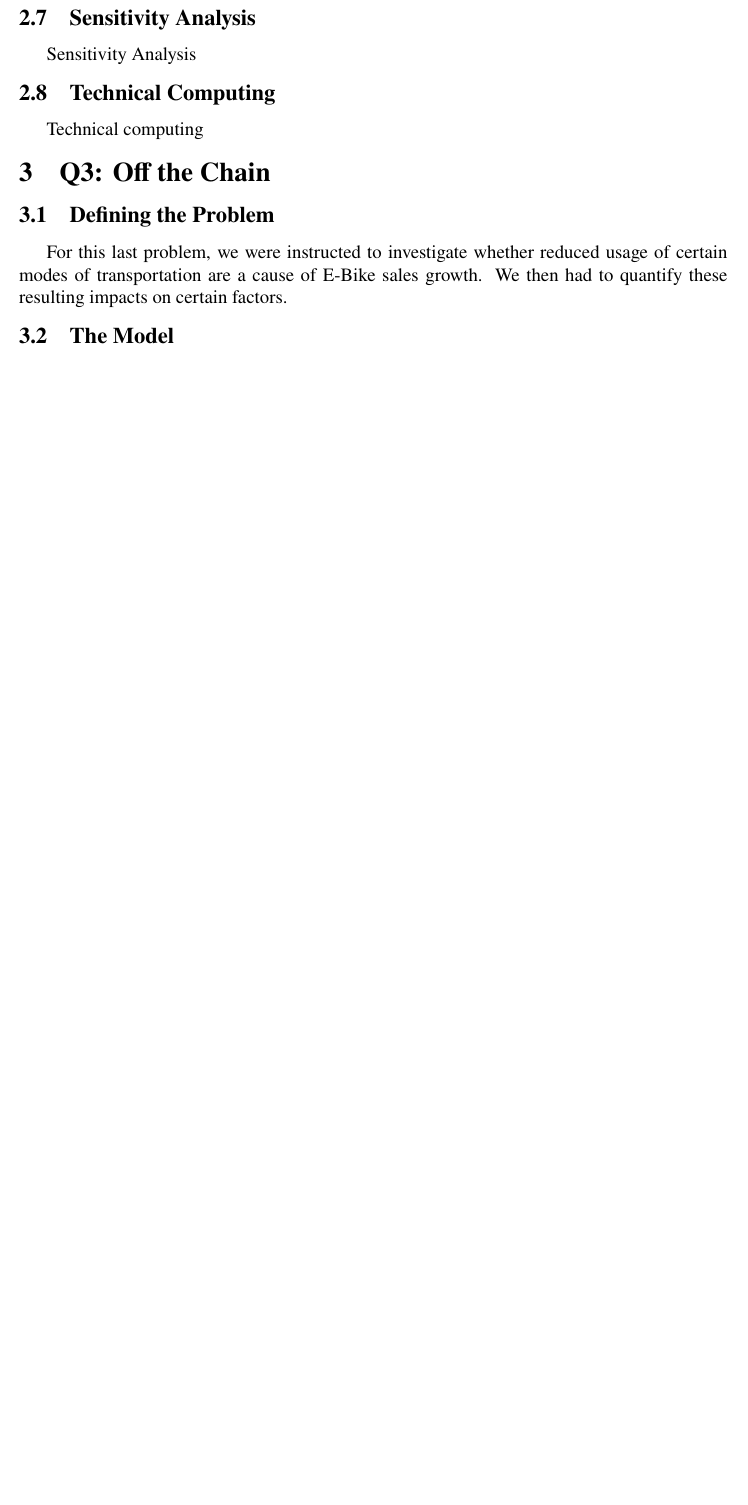
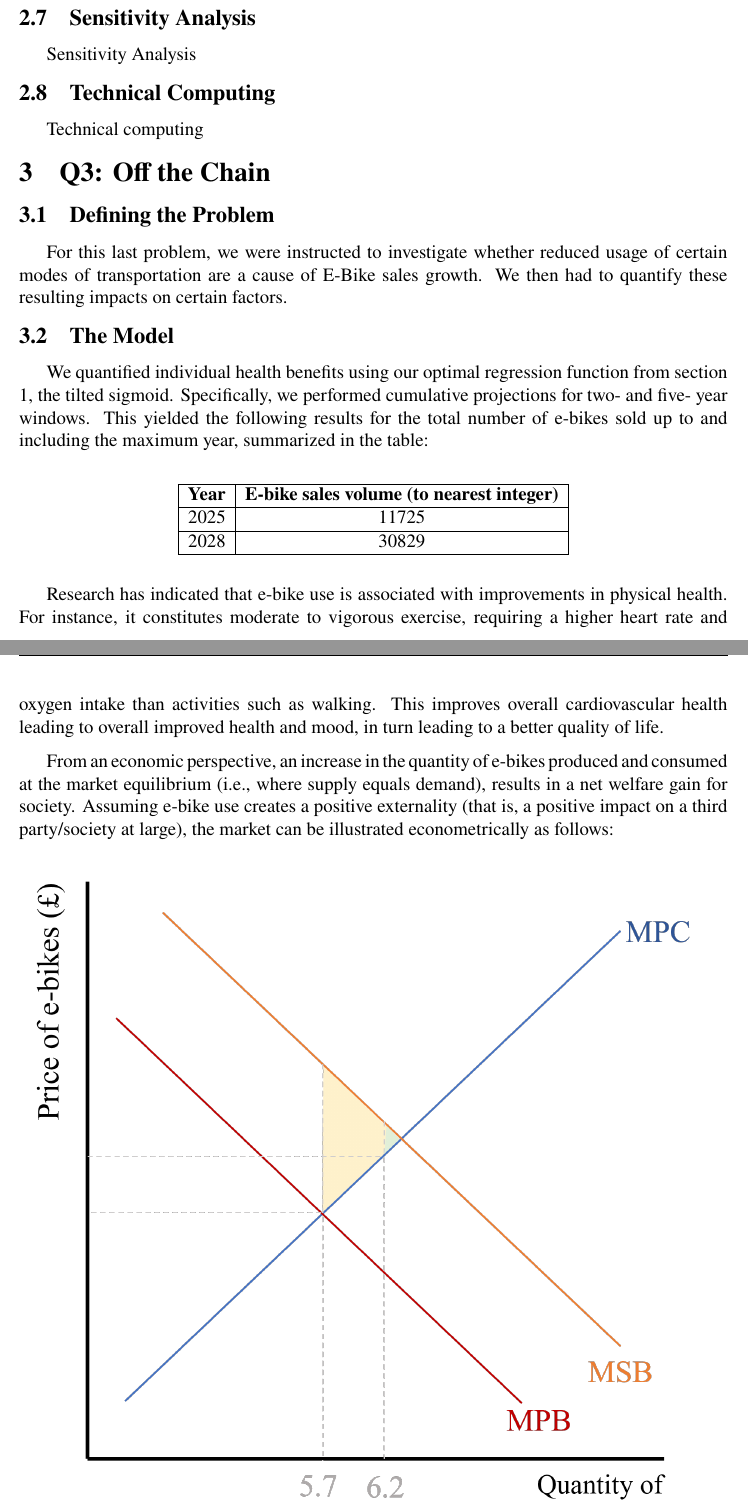
Before and after one commit to akioweh/The-M3C, a LaTeX document (tex/src/main.tex, which reads tex/src/q3.tex): part of page 9 of 10 before the commit and two parts of pages 9 and 10 of 12 after it, the two joined at a grey line, cut so that both start at the same text, the shorter picture padded with empty space. Compiled offline with pdfLaTeX.

Commit message:
on the verge of cry

```diff
--- a/tex/src/q3.tex
+++ b/tex/src/q3.tex
@@ -2,4 +2,20 @@
 For this last problem, we were instructed to investigate whether reduced usage of certain modes of transportation are a cause of E-Bike sales growth. We then had to quantify these resulting impacts on certain factors.
 
 \subsection{The Model}
+We quantified individual health benefits using our optimal regression function from section 1, the tilted sigmoid. Specifically, we performed cumulative projections for two- and five- year windows. This yielded the following results for the total number of e-bikes sold up to and including the maximum year, summarized in the table:
 
+\begin{center}
+    \begin{tabular}{ |c|c|c|c|}
+        \hline
+        \textbf{Year}  & \textbf{E-bike sales volume (to nearest integer)}\\
+        \hline
+        2025 & 11725\\
+        \hline
+        2028 & 30829\\
+        \hline
+    \end{tabular}
+\end{center}
+
+Research has indicated that e-bike use is associated with improvements in physical health. For instance, it constitutes moderate to vigorous exercise, requiring a higher heart rate and oxygen intake than activities such as walking. This improves overall cardiovascular health leading to overall improved health and mood, in turn leading to a better quality of life.
+
+From an economic perspective, an increase in the quantity of e-bikes produced and consumed at the market equilibrium (i.e., where supply equals demand), results in a net welfare gain for society. Assuming e-bike use creates a positive externality (that is, a positive impact on a third party/society at large), the market can be illustrated econometrically as follows:
```
Also changed, not shown: tex/src/externality.png (added), tex/src/main.pdf, tex/src/q3.tex (9 more changed lines), 4 other files.
